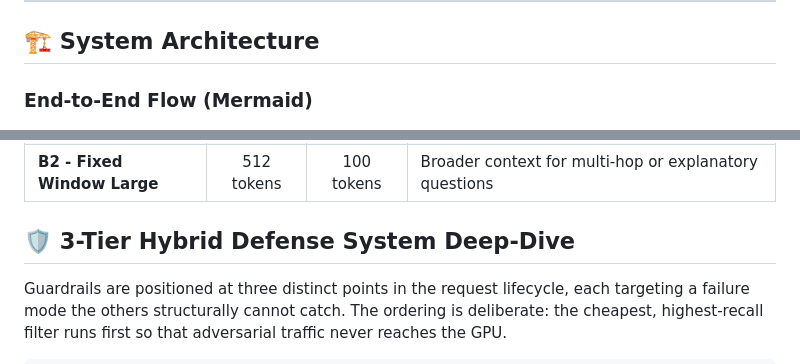
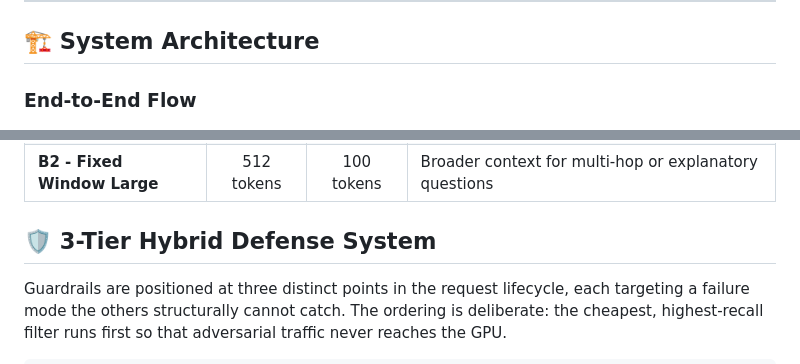
Before and after one commit to atharva-ankad/voice-rag-msmarco, a Markdown page: README.md, 2 parts joined by grey strips. Drawn GitHub-style.

Commit message:
Updated documentation

```diff
--- a/README.md
+++ b/README.md
@@ -43,7 +43,7 @@ Rather than relying on a single-shot vector lookup, the system runs a **multi-st
 
 ## 🏗️ System Architecture
 
-### End-to-End Flow (Mermaid)
+### End-to-End Flow
 
 ![](https://github.com/atharva-ankad/voice-rag-msmarco/blob/main/docs/flowchart_rag_final.png)
 
@@ -159,7 +159,7 @@ load_data.py  →  init_db.py  →  populate_chunks.py  →  embed_and_upload.py
 | **B1 - Fixed Window Small** | 256 tokens | 50 tokens | Maximum retrieval precision for short, fact-dense queries |
 | **B2 - Fixed Window Large** | 512 tokens | 100 tokens | Broader context for multi-hop or explanatory questions |
 
-## 🛡️ 3-Tier Hybrid Defense System Deep-Dive
+## 🛡️ 3-Tier Hybrid Defense System
 
 Guardrails are positioned at three distinct points in the request lifecycle, each targeting a failure mode the others structurally cannot catch. The ordering is deliberate: the cheapest, highest-recall filter runs first so that adversarial traffic never reaches the GPU.
 
```
